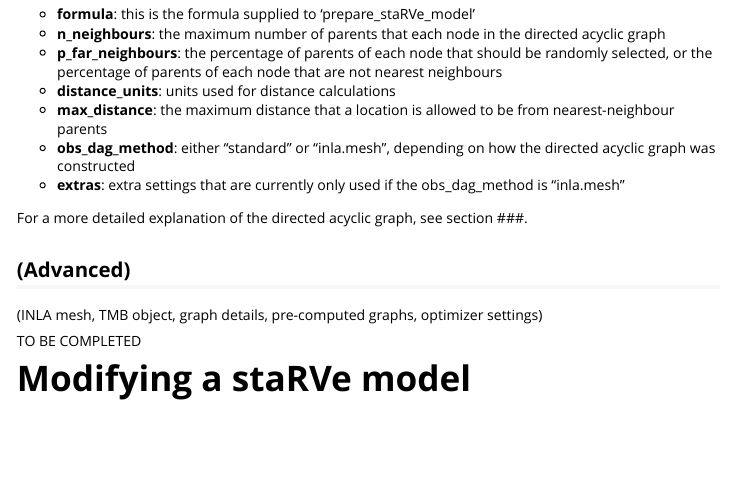
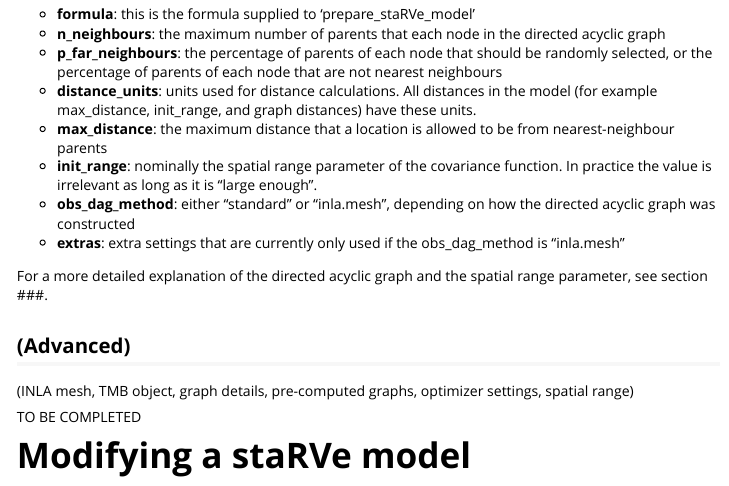
Before and after one commit to lawlerem/starve, an R Markdown document (vignettes/staRVe-tour.Rmd): the page in a window 1100 px wide, from 4570 px down. Rendered offline with R 4.5, knitr and Pandoc, with nearby package versions; some code elsewhere in the file could not run offline; long lines of code are wrapped.

Commit message:
Added init_range to vignette

```diff
--- a/vignettes/staRVe-tour.Rmd
+++ b/vignettes/staRVe-tour.Rmd
@@ -230,18 +230,19 @@ Some of these options are stored as slots in model settings:
 - **formula**: this is the formula supplied to 'prepare_staRVe_model'
 - **n_neighbours**: the maximum number of parents that each node in the directed acyclic graph
 - **p_far_neighbours**: the percentage of parents of each node that should be randomly selected, or the percentage of parents of each node that are not nearest neighbours
-- **distance_units**: units used for distance calculations
+- **distance_units**: units used for distance calculations. All distances in the model (for example max_distance, init_range, and graph distances) have these units.
 - **max_distance**: the maximum distance that a location is allowed to be from nearest-neighbour parents
+- **init_range**: nominally the spatial range parameter of the covariance function. In practice the value is irrelevant as long as it is "large enough".
 - **obs_dag_method**: either "standard" or "inla.mesh", depending on how the directed acyclic graph was constructed
 - **extras**: extra settings that are currently only used if the obs_dag_method is "inla.mesh"
 
-For a more detailed explanation of the directed acyclic graph, see section ###.
+For a more detailed explanation of the directed acyclic graph and the spatial range parameter, see section ###.
 
 
 
 ## (Advanced)
 
-(INLA mesh, TMB object, graph details, pre-computed graphs, optimizer settings)
+(INLA mesh, TMB object, graph details, pre-computed graphs, optimizer settings, spatial range)
 
 TO BE COMPLETED
 
```
Also changed, not shown: vignettes/staRVe-tour.Rmd (8 more changed lines).
